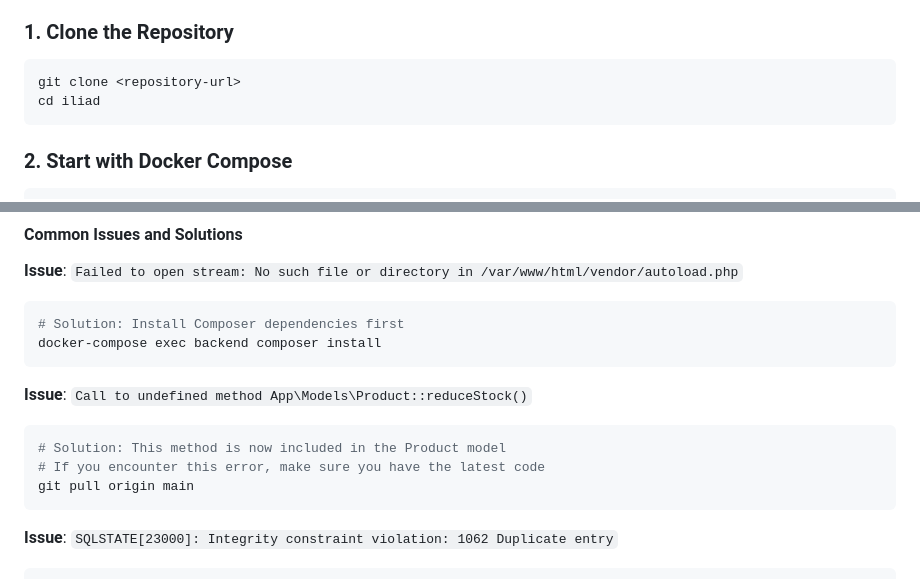
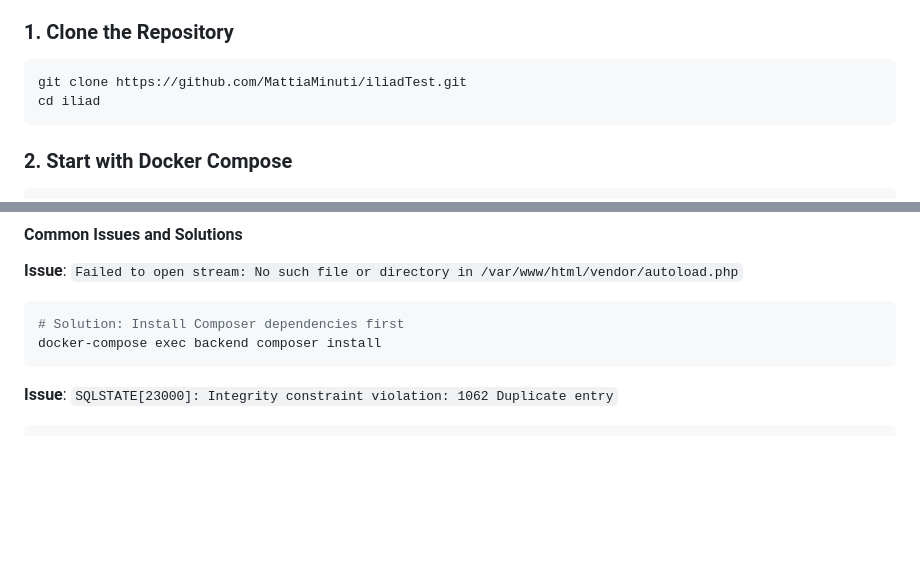
Before and after one commit to MattiaMinuti/iliadTest, a Markdown page: README.md, 2 parts joined by grey strips. Rendered like a GitHub page; blank space fills up the shorter version.

Commit message:
🔧 Update README with correct repository URL and hosts file entries

````diff
--- a/README.md
+++ b/README.md
@@ -67,7 +67,7 @@ This will install:
 
 ### 1. Clone the Repository
 ```bash
-git clone <repository-url>
+git clone https://github.com/MattiaMinuti/iliadTest.git
 cd iliad
 ```
 
@@ -132,13 +132,6 @@ For a professional development experience, you can access the application using
 ```bash
 # Solution: Install Composer dependencies first
 docker-compose exec backend composer install
-```
-
-**Issue**: `Call to undefined method App\Models\Product::reduceStock()`
-```bash
-# Solution: This method is now included in the Product model
-# If you encounter this error, make sure you have the latest code
-git pull origin main
 ```
 
 **Issue**: `SQLSTATE[23000]: Integrity constraint violation: 1062 Duplicate entry`
````
Also changed, not shown: other parts of README.md (+2 -2 lines).
